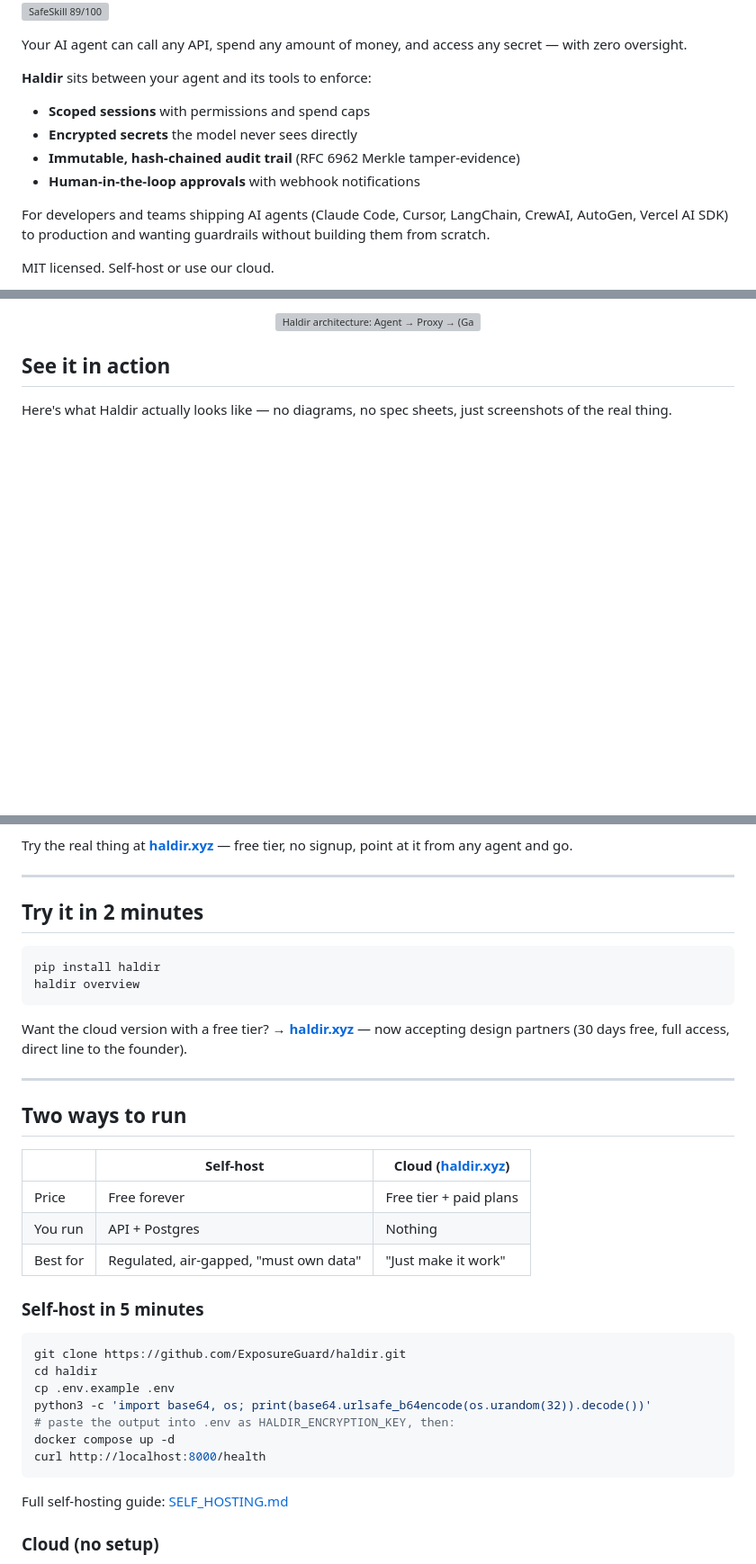
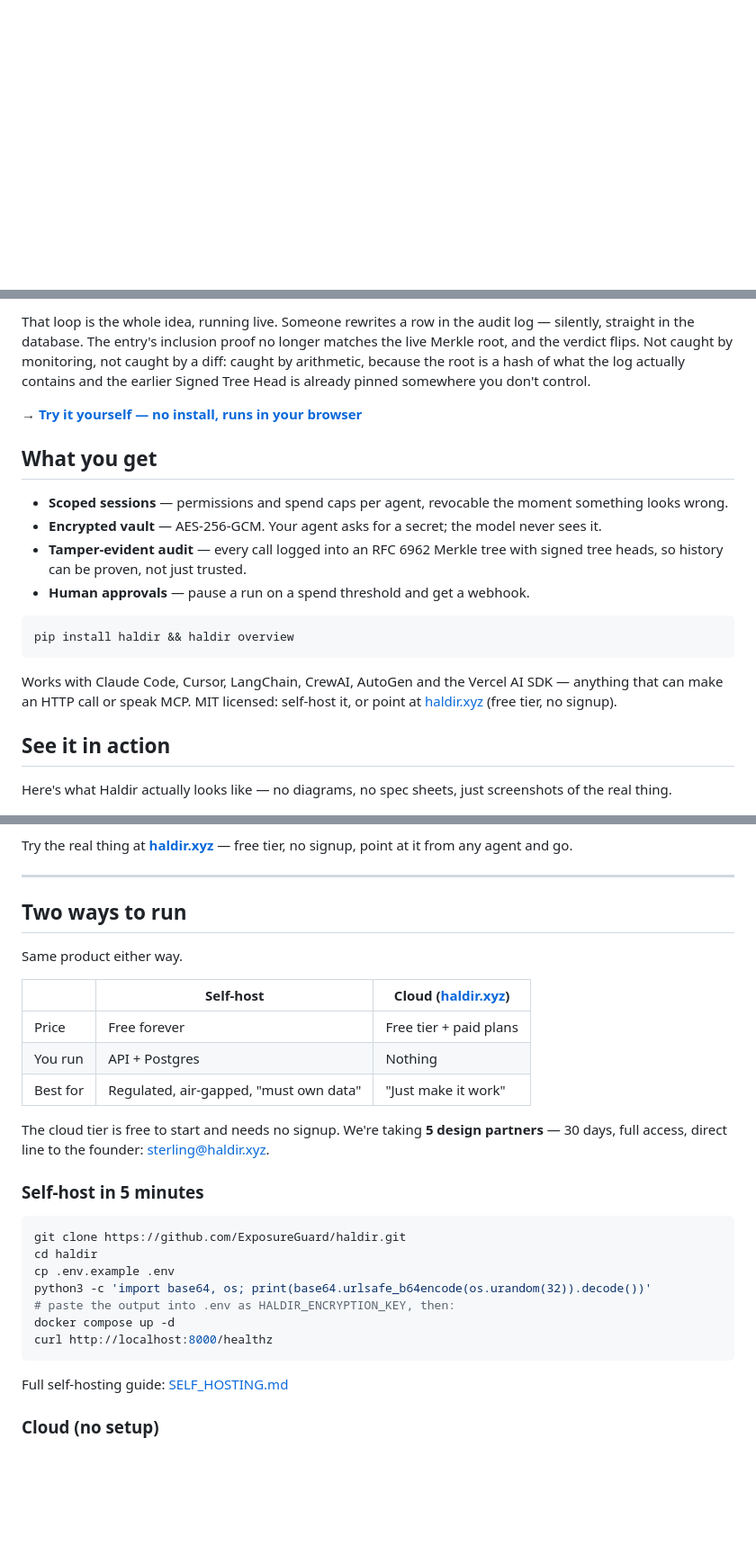
Before and after one commit to ExposureGuard/haldir, a Markdown page: README.md, 3 parts joined by grey strips. Shown at 90% size. Rendered like a GitHub page; blank space fills up the shorter version; grey boxes are pictures that could not be loaded.

````diff
--- a/README.md
+++ b/README.md
@@ -12,17 +9,3 @@
 [![GitHub Stars](https://img.shields.io/github/stars/ExposureGuard/haldir?style=social)](https://github.com/ExposureGuard/haldir)
-[![SafeSkill 89/100](https://img.shields.io/badge/SafeSkill-89%2F100_Passes%20with%20Notes-yellow)](https://safeskill.dev/scan/exposureguard-haldir)
-
-Your AI agent can call any API, spend any amount of money, and access any secret — with zero oversight.
-
-**Haldir** sits between your agent and its tools to enforce:
-
-- **Scoped sessions** with permissions and spend caps
-- **Encrypted secrets** the model never sees directly
-- **Immutable, hash-chained audit trail** (RFC 6962 Merkle tamper-evidence)
-- **Human-in-the-loop approvals** with webhook notifications
-
-For developers and teams shipping AI agents (Claude Code, Cursor, LangChain, CrewAI, AutoGen, Vercel AI SDK) to production and wanting guardrails without building them from scratch.
-
-MIT licensed. Self-host or use our cloud.
 
 <p align="center">
@@ -30,8 +13,21 @@ MIT licensed. Self-host or use our cloud.
 </p>
 
-<p align="center">
-  <img src="docs/architecture.svg" alt="Haldir architecture: Agent → Proxy → (Gate/Vault/Watch/Policy) → Upstream APIs" width="820">
-</p>
+That loop is the whole idea, running live. Someone rewrites a row in the audit log — silently, straight in the database. The entry's inclusion proof no longer matches the live Merkle root, and the verdict flips. Not caught by monitoring, not caught by a diff: caught by arithmetic, because the root is a hash of what the log actually contains and the earlier Signed Tree Head is already pinned somewhere you don't control.
+
+→ **[Try it yourself — no install, runs in your browser](/demo)**
+
+## What you get
+
+- **Scoped sessions** — permissions and spend caps per agent, revocable the moment something looks wrong.
+- **Encrypted vault** — AES-256-GCM. Your agent asks for a secret; the model never sees it.
+- **Tamper-evident audit** — every call logged into an RFC 6962 Merkle tree with signed tree heads, so history can be proven, not just trusted.
+- **Human approvals** — pause a run on a spend threshold and get a webhook.
+
+```bash
+pip install haldir && haldir overview
+```
+
+Works with Claude Code, Cursor, LangChain, CrewAI, AutoGen and the Vercel AI SDK — anything that can make an HTTP call or speak MCP. MIT licensed: self-host it, or point at [haldir.xyz](https://haldir.xyz) (free tier, no signup).
 
 ## See it in action
 
@@ -77,25 +73,17 @@ Try the real thing at **[haldir.xyz](https://haldir.xyz)** — free tier, no sig
 
 ---
 
-## Try it in 2 minutes
+## Two ways to run
 
-```bash
-pip install haldir
-haldir overview
-```
-
-Want the cloud version with a free tier?
-→ **[haldir.xyz](https://haldir.xyz)** — now accepting design partners (30 days free, full access, direct line to the founder).
-
----
-
-## Two ways to run
+Same product either way.
 
 |                  | Self-host                  | Cloud ([haldir.xyz](https://haldir.xyz))   |
 | ---------------- | ------------------------- | ------------------------------------------- |
 | Price            | Free forever              | Free tier + paid plans                      |
 | You run          | API + Postgres            | Nothing                                     |
 | Best for         | Regulated, air-gapped, "must own data" | "Just make it work"            |
+
+The cloud tier is free to start and needs no signup. We're taking **5 design partners** — 30 days, full access, direct line to the founder: [sterling@haldir.xyz](mailto:sterling@haldir.xyz?subject=Haldir%20Design%20Partner).
 
 ### Self-host in 5 minutes
 
@@ -106,7 +94,7 @@ cp .env.example .env
 python3 -c 'import base64, os; print(base64.urlsafe_b64encode(os.urandom(32)).decode())'
 # paste the output into .env as HALDIR_ENCRYPTION_KEY, then:
 docker compose up -d
-curl http://localhost:8000/health
+curl http://localhost:8000/healthz
 ```
 
 Full self-hosting guide: [SELF_HOSTING.md](SELF_HOSTING.md)
````
Also changed, not shown: other parts of README.md (+16 -7 lines), demo/hero_tamper.png (added), 2 other files.
